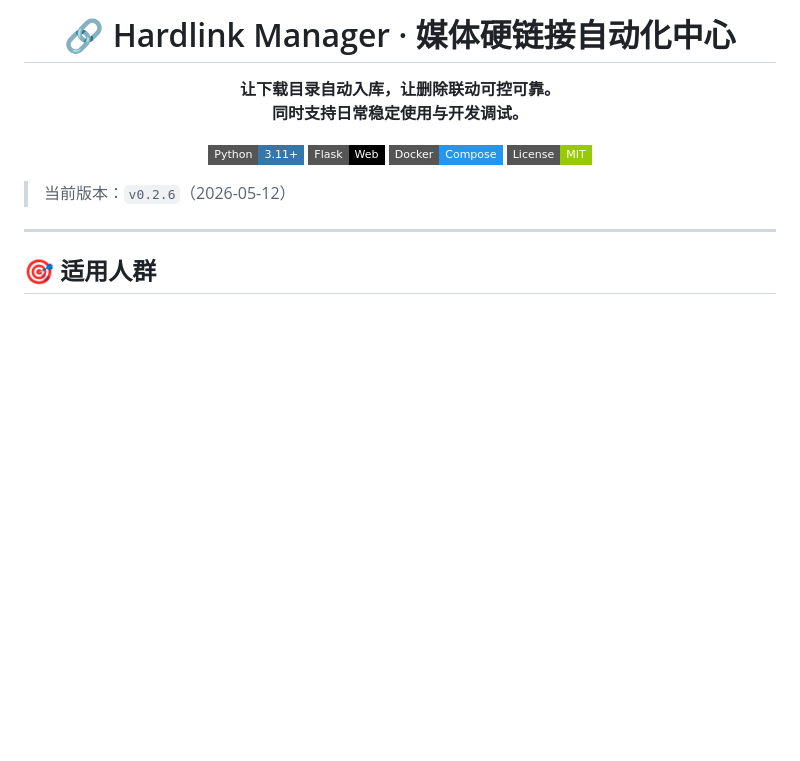
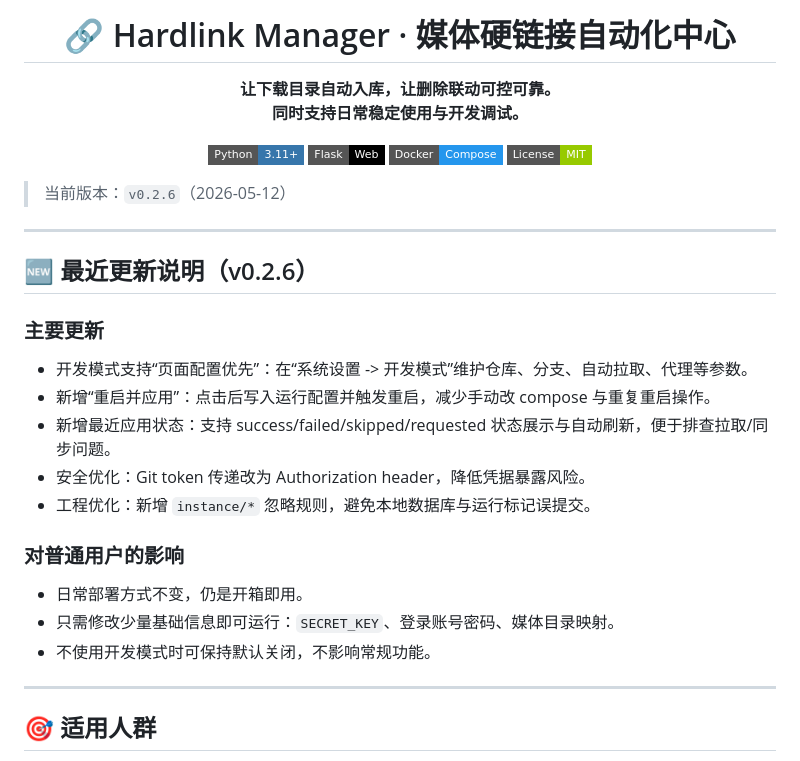
Before and after one commit to MaroD1M/HLM-Demo, a Markdown page: README.md, the part around the change. GitHub-like rendering; badges without logos; blank space fills up the shorter version.

Commit message:
文档更新：补充 v0.2.6 更新说明与开箱即用指引

```diff
--- a/README.md
+++ b/README.md
@@ -15,6 +15,23 @@
 </div>
 
 > 当前版本：`v0.2.6`（2026-05-12）
+
+---
+
+
+## 🆕 最近更新说明（v0.2.6）
+
+### 主要更新
+- 开发模式支持“页面配置优先”：在“系统设置 -> 开发模式”维护仓库、分支、自动拉取、代理等参数。
+- 新增“重启并应用”：点击后写入运行配置并触发重启，减少手动改 compose 与重复重启操作。
+- 新增最近应用状态：支持 success/failed/skipped/requested 状态展示与自动刷新，便于排查拉取/同步问题。
+- 安全优化：Git token 传递改为 Authorization header，降低凭据暴露风险。
+- 工程优化：新增 `instance/*` 忽略规则，避免本地数据库与运行标记误提交。
+
+### 对普通用户的影响
+- 日常部署方式不变，仍是开箱即用。
+- 只需修改少量基础信息即可运行：`SECRET_KEY`、登录账号密码、媒体目录映射。
+- 不使用开发模式时可保持默认关闭，不影响常规功能。
 
 ---
 
```
